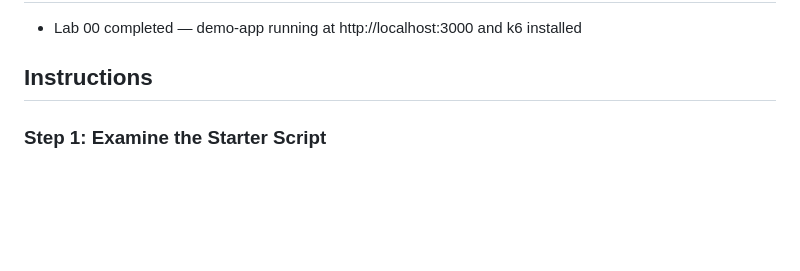
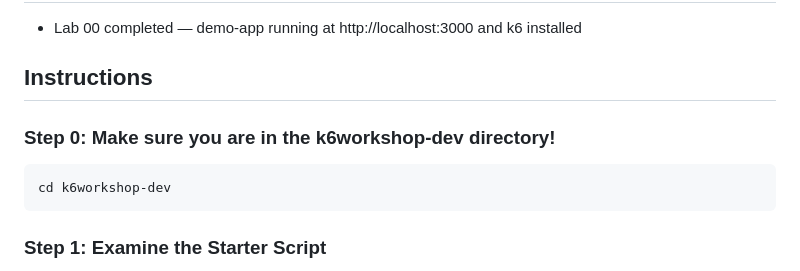
Before and after one commit to pilotschenck/k6workshop-dev, a Markdown page: labs/lab-01-first-test/README.md, the part around the change. GitHub-like rendering; blank space fills up the shorter version.

Commit message:
Add Step 0 to README for directory navigation
Added instructions for navigating to the k6workshop-dev directory.

````diff
--- a/labs/lab-01-first-test/README.md
+++ b/labs/lab-01-first-test/README.md
@@ -15,6 +15,12 @@ Write and run your first k6 load test, then read the terminal output to understa
 - Lab 00 completed — demo-app running at http://localhost:3000 and k6 installed
 
 ## Instructions
+
+### Step 0: Make sure you are in the k6workshop-dev directory!
+
+```bash
+cd k6workshop-dev
+```
 
 ### Step 1: Examine the Starter Script
 
````
